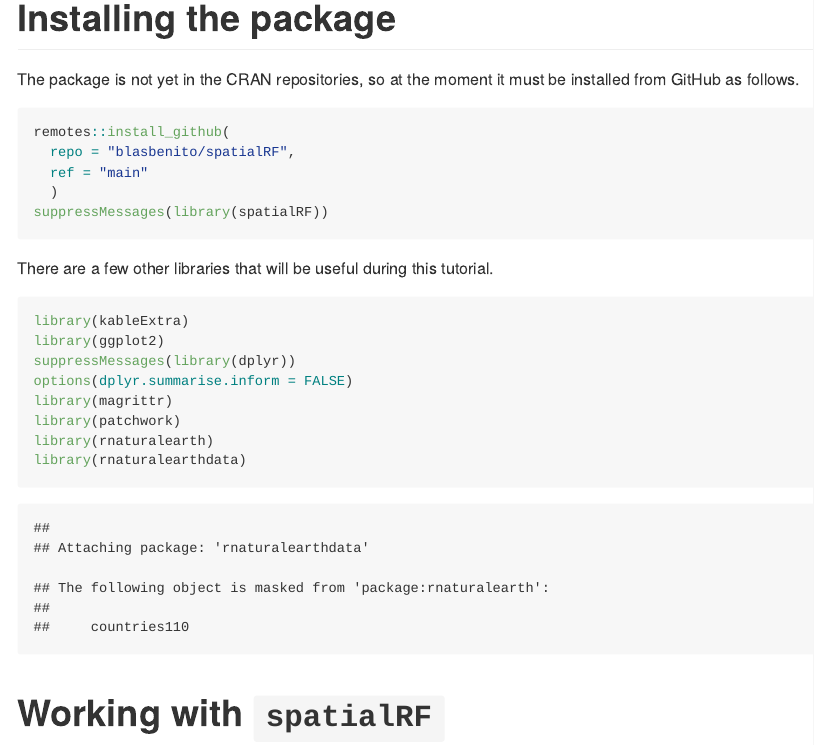
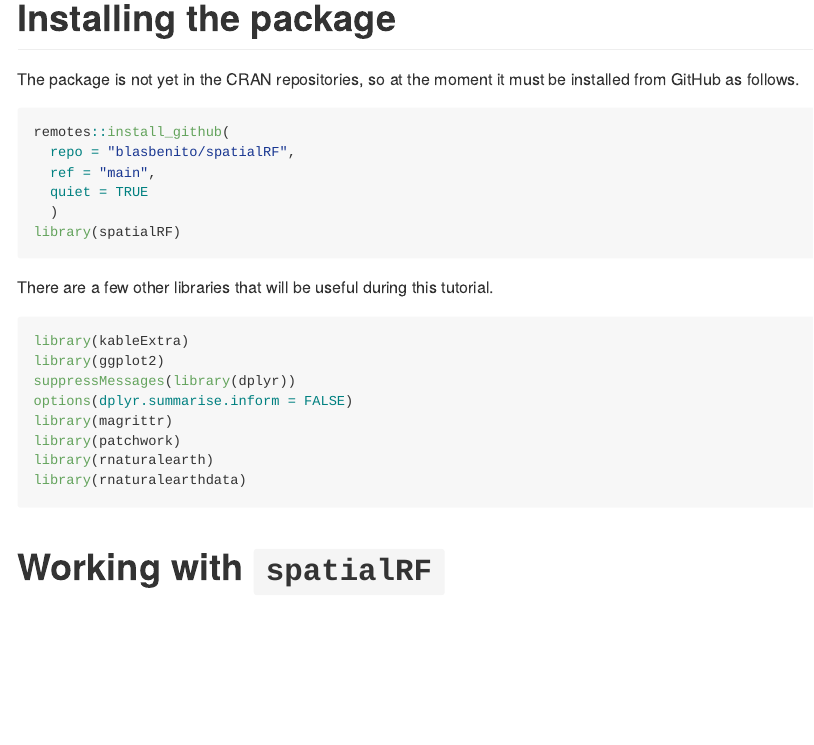
Before and after one commit to BlasBenito/spatialRF, an R Markdown document (README.Rmd): the page in a window 1100 px wide, from 830 px down. Rendered offline with R 4.5, knitr and Pandoc, with nearby package versions; some code elsewhere in the file could not run offline; long lines of code are wrapped.

Commit message:
updated README again

````diff
--- a/README.Rmd
+++ b/README.Rmd
@@ -26,17 +26,18 @@
 
 The package is not yet in the CRAN repositories, so at the moment it must be installed from GitHub as follows.
 
-```{r}
+```{r, message = FALSE}
 remotes::install_github(
   repo = "blasbenito/spatialRF",
-  ref = "main"
+  ref = "main",
+  quiet = TRUE
   )
-suppressMessages(library(spatialRF))
+library(spatialRF)
 ```
 
 There are a few other libraries that will be useful during this tutorial.
 
-```{r}
+```{r, message = FALSE}
 library(kableExtra)
 library(ggplot2)
 suppressMessages(library(dplyr))
````
Also changed, not shown: README.md.
